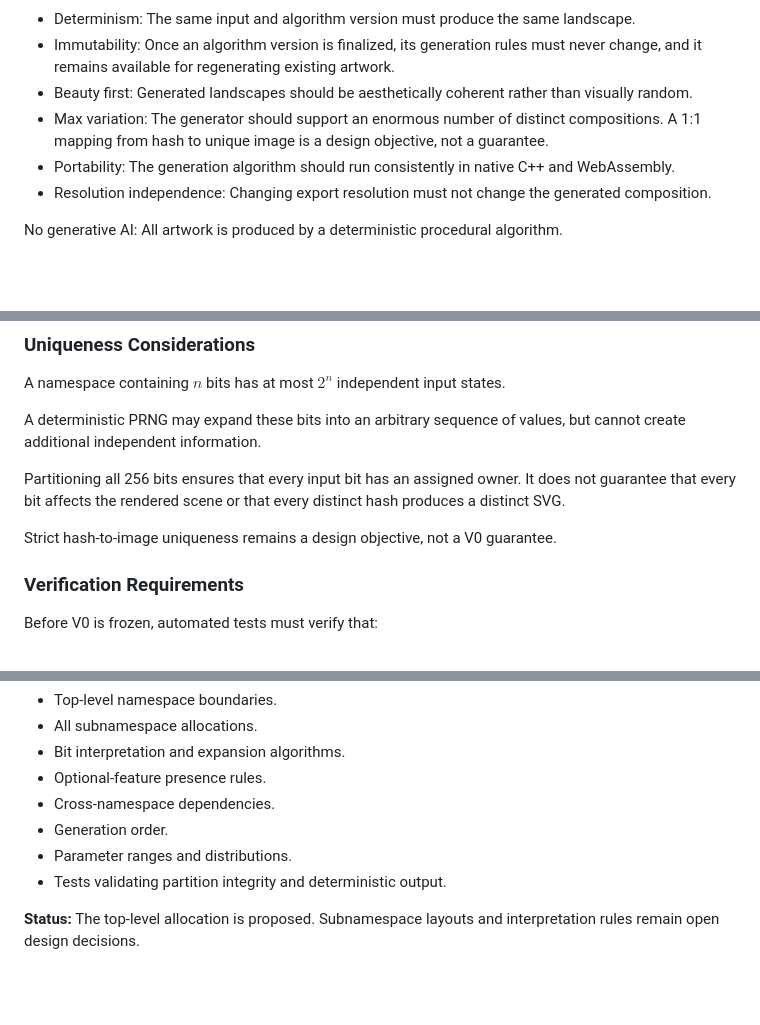
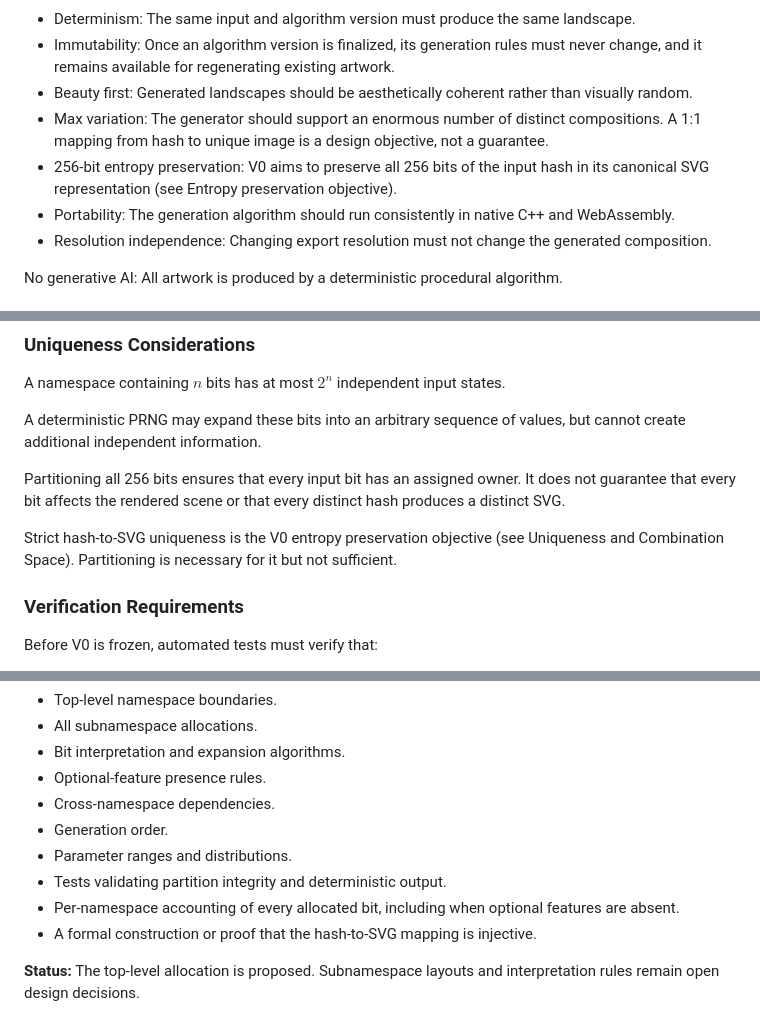
Before and after one commit to hyunwookshin/beautifulhash, a Markdown page: SPECIFICATIONS.md, 3 parts joined by grey strips. Rendered like a GitHub page; blank space fills up the shorter version.

```diff
--- a/SPECIFICATIONS.md
+++ b/SPECIFICATIONS.md
@@ -10,6 +10,8 @@ The following principles govern the design:
 * Beauty first: Generated landscapes should be aesthetically coherent rather than visually random.
 * Max variation: The generator should support an enormous number of distinct compositions.
   A 1:1 mapping from hash to unique image is a design objective, not a guarantee.
+* 256-bit entropy preservation: V0 aims to preserve all 256 bits of the input hash in its
+  canonical SVG representation (see Entropy preservation objective).
 * Portability: The generation algorithm should run consistently in native C++ and WebAssembly.
 * Resolution independence: Changing export resolution must not change the generated composition.
 
@@ -371,7 +372,7 @@ A deterministic PRNG may expand these bits into an arbitrary sequence of values,
 
 Partitioning all 256 bits ensures that every input bit has an assigned owner. It does not guarantee that every bit affects the rendered scene or that every distinct hash produces a distinct SVG.
 
-Strict hash-to-image uniqueness remains a design objective, not a V0 guarantee.
+Strict hash-to-SVG uniqueness is the V0 entropy preservation objective (see Uniqueness and Combination Space). Partitioning is necessary for it but not sufficient.
 
 ### Verification Requirements
 
@@ -398,6 +399,8 @@ The following must be finalized before V0 is frozen:
 * Generation order.
 * Parameter ranges and distributions.
 * Tests validating partition integrity and deterministic output.
+* Per-namespace accounting of every allocated bit, including when optional features are absent.
+* A formal construction or proof that the hash-to-SVG mapping is injective.
 
 **Status:** The top-level allocation is proposed. Subnamespace layouts and interpretation rules remain open design decisions.
 
```
Also changed, not shown: other parts of SPECIFICATIONS.md (+35 -23 lines), README.md (+4 -2 lines).
